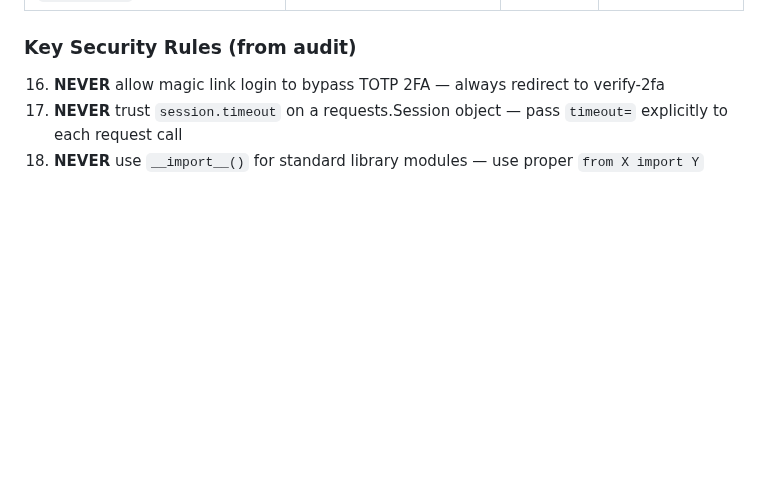
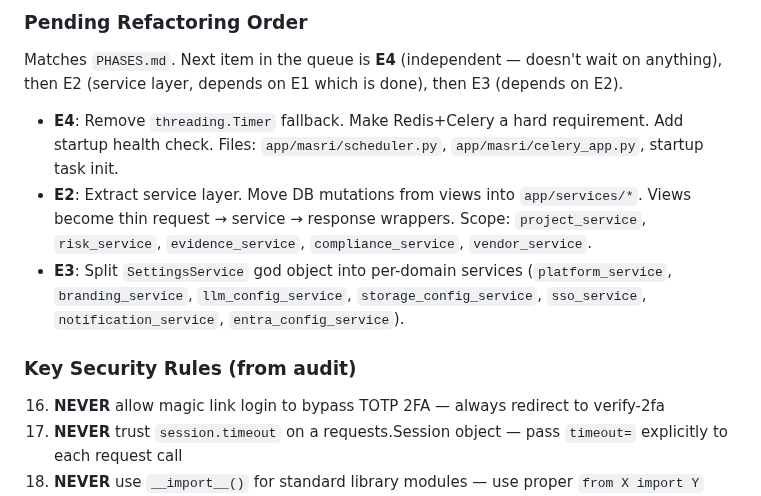
Before and after one commit to masridigital/md-compliance, a Markdown page: CLAUDE.md, the part around one of its changes. GitHub-like rendering; blank space fills up the shorter version.

```diff
--- a/CLAUDE.md
+++ b/CLAUDE.md
@@ -923,3 +943,10 @@ These were identified but deferred as lower priority or requiring architectural
+### Pending Refactoring Order
+
+Matches `PHASES.md`. Next item in the queue is **E4** (independent — doesn't wait on anything), then E2 (service layer, depends on E1 which is done), then E3 (depends on E2).
+
+- **E4**: Remove `threading.Timer` fallback. Make Redis+Celery a hard requirement. Add startup health check. Files: `app/masri/scheduler.py`, `app/masri/celery_app.py`, startup task init.
+- **E2**: Extract service layer. Move DB mutations from views into `app/services/*`. Views become thin request → service → response wrappers. Scope: `project_service`, `risk_service`, `evidence_service`, `compliance_service`, `vendor_service`.
+- **E3**: Split `SettingsService` god object into per-domain services (`platform_service`, `branding_service`, `llm_config_service`, `storage_config_service`, `sso_service`, `notification_service`, `entra_config_service`).
 
 ### Key Security Rules (from audit)
 
```
Also changed, not shown: other parts of CLAUDE.md (+20 -0 lines), PHASES.md (+11 -2 lines).
